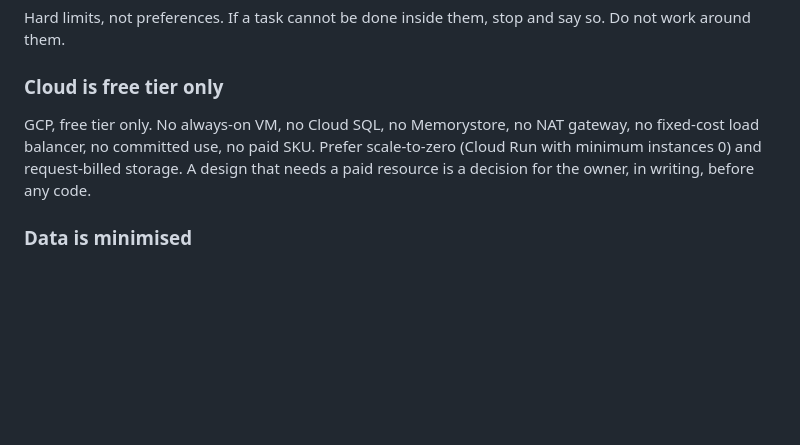
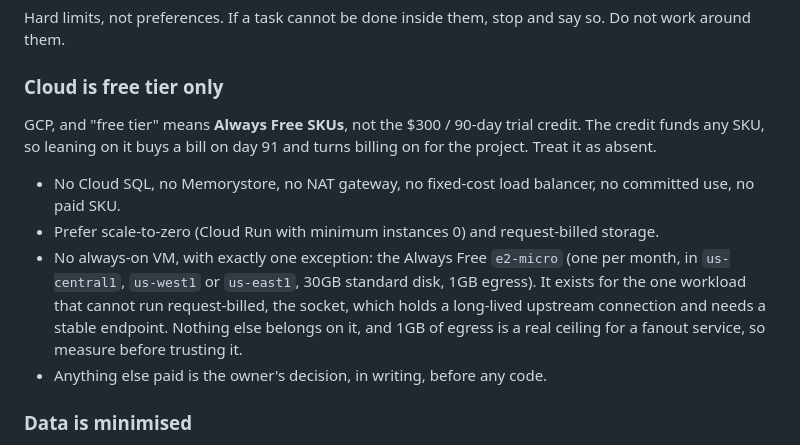
Before and after one commit to kaz-markets/prediction-markets-report, a Markdown page: AGENTS.md, the part around the change. Rendered like a GitHub page; blank space fills up the shorter version.

Commit message:
Sync the Always Free SKU rule

```diff
--- a/AGENTS.md
+++ b/AGENTS.md
@@ -36,10 +36,19 @@ work around them.
 
 ### Cloud is free tier only
 
-GCP, free tier only. No always-on VM, no Cloud SQL, no Memorystore, no NAT gateway, no
-fixed-cost load balancer, no committed use, no paid SKU. Prefer scale-to-zero (Cloud Run with
-minimum instances 0) and request-billed storage. A design that needs a paid resource is a
-decision for the owner, in writing, before any code.
+GCP, and "free tier" means **Always Free SKUs**, not the $300 / 90-day trial credit. The
+credit funds any SKU, so leaning on it buys a bill on day 91 and turns billing on for the
+project. Treat it as absent.
+
+- No Cloud SQL, no Memorystore, no NAT gateway, no fixed-cost load balancer, no committed
+  use, no paid SKU.
+- Prefer scale-to-zero (Cloud Run with minimum instances 0) and request-billed storage.
+- No always-on VM, with exactly one exception: the Always Free `e2-micro` (one per month, in
+  `us-central1`, `us-west1` or `us-east1`, 30GB standard disk, 1GB egress). It exists for the
+  one workload that cannot run request-billed, the socket, which holds a long-lived upstream
+  connection and needs a stable endpoint. Nothing else belongs on it, and 1GB of egress is a
+  real ceiling for a fanout service, so measure before trusting it.
+- Anything else paid is the owner's decision, in writing, before any code.
 
 ### Data is minimised
 
```
